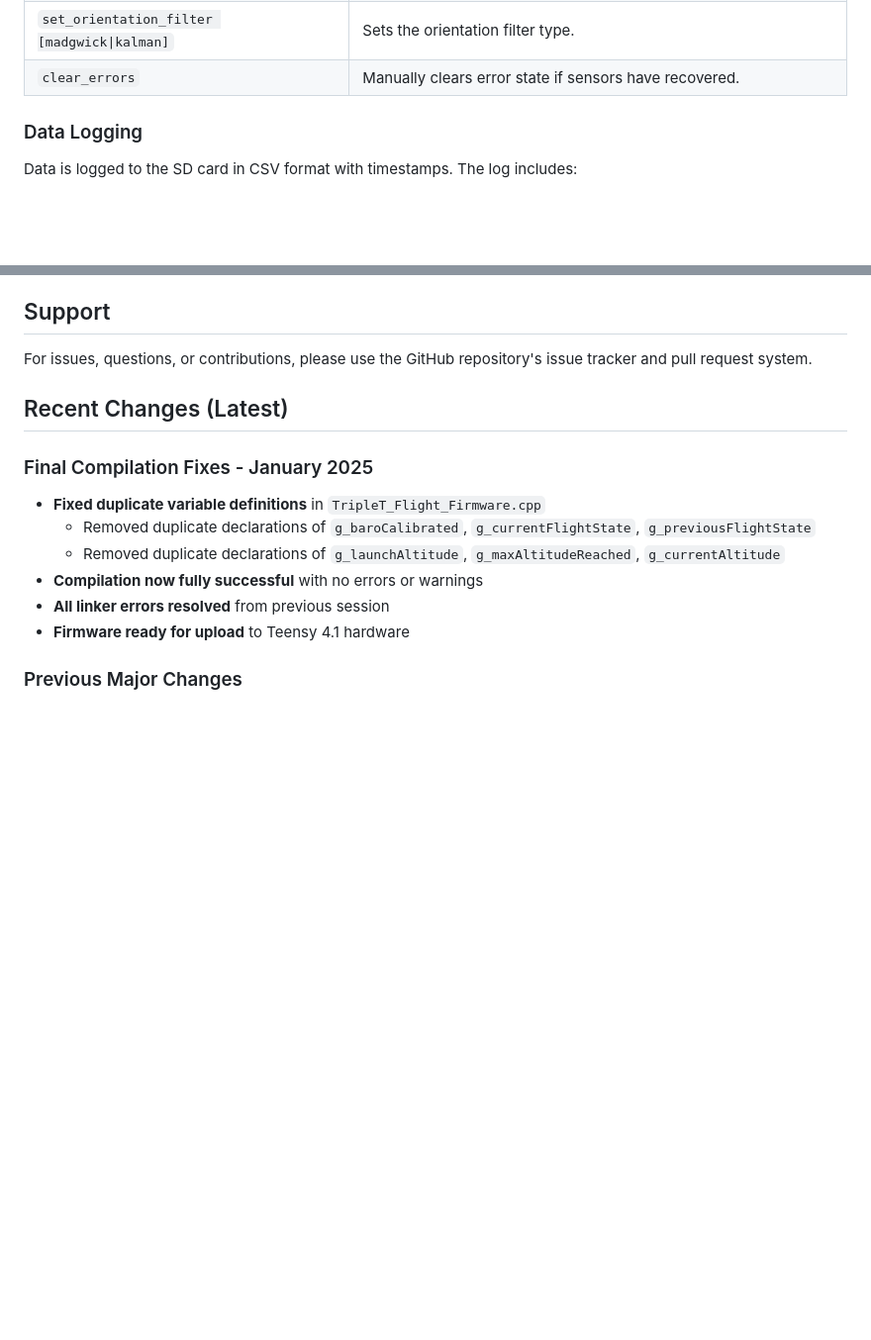
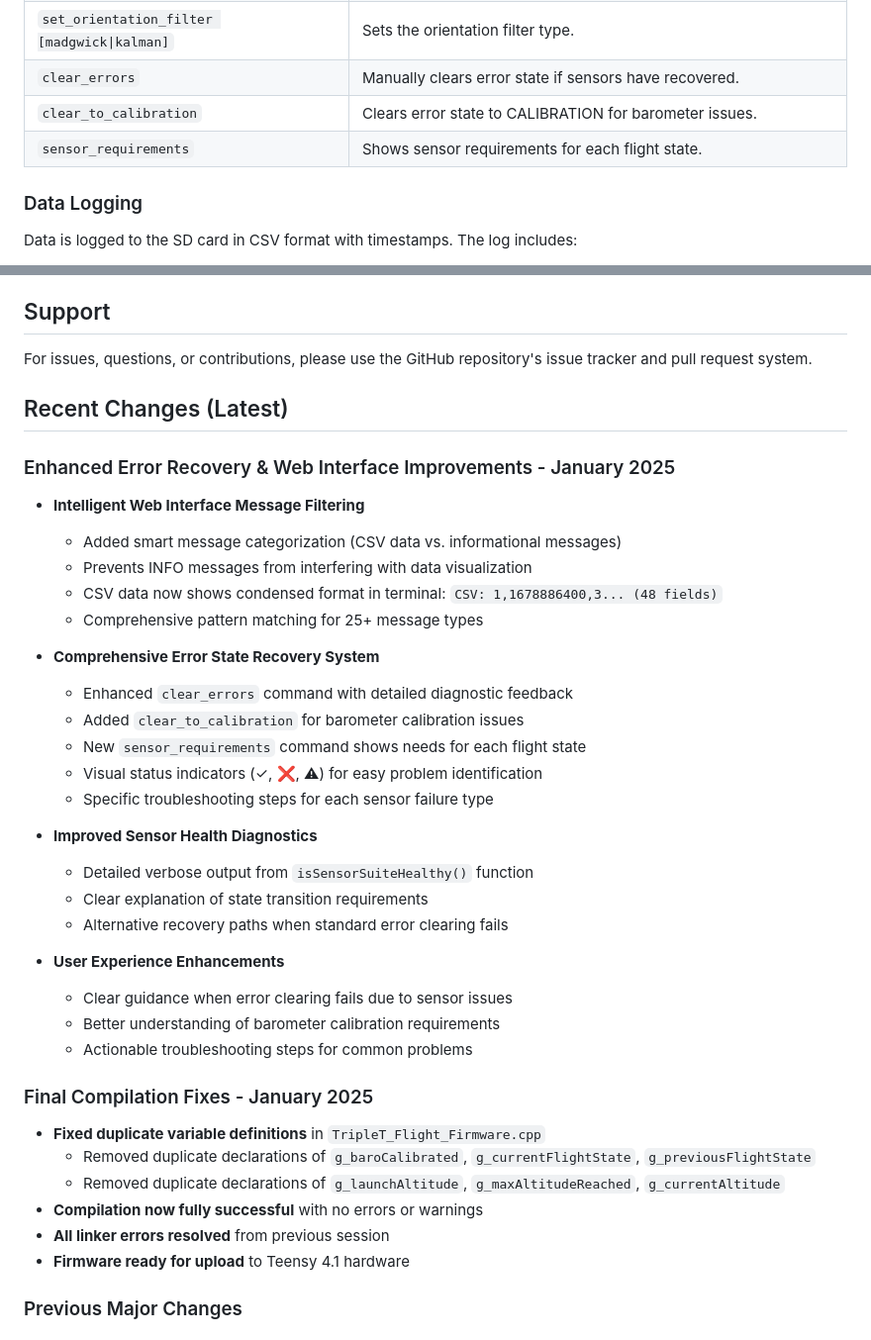
Before and after one commit to madmonkey71/TripleT-Flight-Firmware, a Markdown page: README.md, 2 parts joined by grey strips. Shown at 99% size. GitHub-like rendering; blank space fills up the shorter version.

Commit message:
Update README with latest error recovery and web interface improvements
- Document new intelligent message filtering for web interface
- Add comprehensive error state recovery system documentation
- Include new commands: clear_to_calibration, sensor_requirements
- Update serial commands table with new diagnostic tools
- Highlight user experience improvements and troubleshooting features
- Document visual status indicators and detailed diagnostics

```diff
--- a/README.md
+++ b/README.md
@@ -148,6 +148,8 @@ The firmware supports a rich set of serial commands for interaction:
 | `help` / `a` | Shows the full list of available commands. |
 | `set_orientation_filter [madgwick\|kalman]` | Sets the orientation filter type. |
 | `clear_errors` | Manually clears error state if sensors have recovered. |
+| `clear_to_calibration` | Clears error state to CALIBRATION for barometer issues. |
+| `sensor_requirements` | Shows sensor requirements for each flight state. |
 
 ### Data Logging
 
@@ -260,6 +262,30 @@ For issues, questions, or contributions, please use the GitHub repository's issu
 
 ## Recent Changes (Latest)
 
+### Enhanced Error Recovery & Web Interface Improvements - January 2025
+- **Intelligent Web Interface Message Filtering**
+  - Added smart message categorization (CSV data vs. informational messages)
+  - Prevents INFO messages from interfering with data visualization
+  - CSV data now shows condensed format in terminal: `CSV: 1,1678886400,3... (48 fields)`
+  - Comprehensive pattern matching for 25+ message types
+
+- **Comprehensive Error State Recovery System**
+  - Enhanced `clear_errors` command with detailed diagnostic feedback
+  - Added `clear_to_calibration` for barometer calibration issues
+  - New `sensor_requirements` command shows needs for each flight state
+  - Visual status indicators (✓, ❌, ⚠) for easy problem identification
+  - Specific troubleshooting steps for each sensor failure type
+
+- **Improved Sensor Health Diagnostics**
+  - Detailed verbose output from `isSensorSuiteHealthy()` function
+  - Clear explanation of state transition requirements
+  - Alternative recovery paths when standard error clearing fails
+
+- **User Experience Enhancements**
+  - Clear guidance when error clearing fails due to sensor issues
+  - Better understanding of barometer calibration requirements
+  - Actionable troubleshooting steps for common problems
+
 ### Final Compilation Fixes - January 2025
 - **Fixed duplicate variable definitions** in `TripleT_Flight_Firmware.cpp`
   - Removed duplicate declarations of `g_baroCalibrated`, `g_currentFlightState`, `g_previousFlightState`
```
